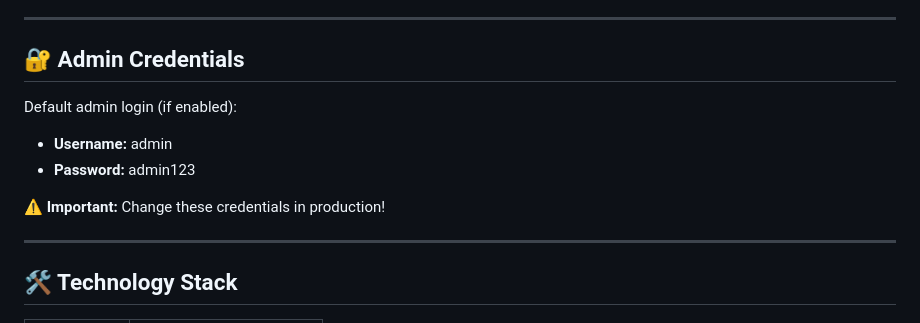
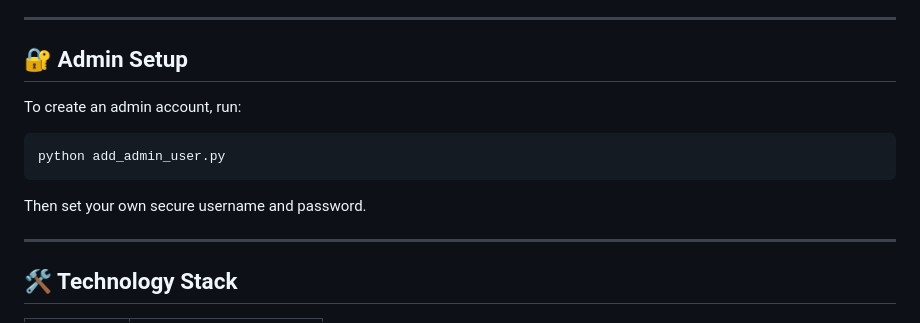
Before and after one commit to Ambicalanka/-Crime-Shield-Alert-Map, a Markdown page: README.md, the part around the change. Drawn GitHub-style.

Commit message:
Remove exposed default credentials, improve security

````diff
--- a/README.md
+++ b/README.md
@@ -113,13 +113,14 @@ Navigate to: `http://localhost:5000`
 
 ---
 
-## 🔐 Admin Credentials
+## 🔐 Admin Setup
 
-Default admin login (if enabled):
-- **Username:** admin
-- **Password:** admin123
+To create an admin account, run:
+```bash
+python add_admin_user.py
+```
 
-⚠️ **Important:** Change these credentials in production!
+Then set your own secure username and password.
 
 ---
 
````
